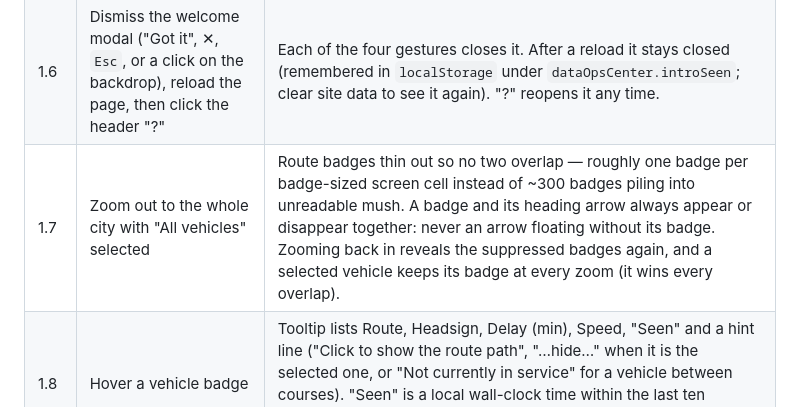
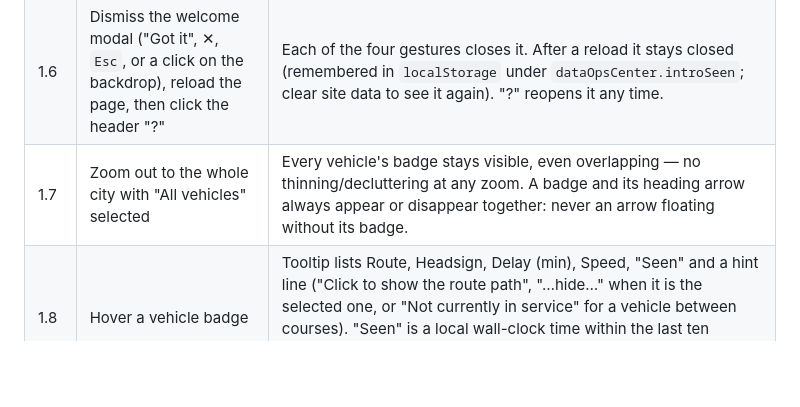
Before and after one commit to glowackirobert/data-ops-center, a Markdown page: WEB_APP_MANUAL_TEST_PLAN.md, the part around the change. Rendered like a GitHub page; blank space fills up the shorter version.

```diff
--- a/WEB_APP_MANUAL_TEST_PLAN.md
+++ b/WEB_APP_MANUAL_TEST_PLAN.md
@@ -26,7 +26,7 @@ Commands for everything below are in `cluster-setup/README-docker.md`.
 | 1.4 | Pan and zoom the map, then wait for a refresh                                                                          | Your pan/zoom position is preserved — only the vehicle dots move/update, the camera does not snap back.                                                                                                                                                                                                                                                                                      |
 | 1.5 | Zoom out below street level                                                                                            | Stop poles (small circular dots) disappear below zoom 13, unless a route is selected (see §2). Zooming back in brings them back.                                                                                                                                                                                                                                                             |
 | 1.6 | Dismiss the welcome modal ("Got it", ✕, `Esc`, or a click on the backdrop), reload the page, then click the header "?" | Each of the four gestures closes it. After a reload it stays closed (remembered in `localStorage` under `dataOpsCenter.introSeen`; clear site data to see it again). "?" reopens it any time.                                                                                                                                                                                                |
-| 1.7 | Zoom out to the whole city with "All vehicles" selected                                                                | Route badges thin out so no two overlap — roughly one badge per badge-sized screen cell instead of ~300 badges piling into unreadable mush. A badge and its heading arrow always appear or disappear together: never an arrow floating without its badge. Zooming back in reveals the suppressed badges again, and a selected vehicle keeps its badge at every zoom (it wins every overlap). |
+| 1.7 | Zoom out to the whole city with "All vehicles" selected                                                                | Every vehicle's badge stays visible, even overlapping — no thinning/decluttering at any zoom. A badge and its heading arrow always appear or disappear together: never an arrow floating without its badge. |
 | 1.8 | Hover a vehicle badge                                                                                                  | Tooltip lists Route, Headsign, Delay (min), Speed, "Seen" and a hint line ("Click to show the route path", "…hide…" when it is the selected one, or "Not currently in service" for a vehicle between courses). "Seen" is a local wall-clock time within the last ten minutes — **not** offset by the UTC difference (the query casts the timestamp to epoch millis for exactly this reason). |
 | 1.9 | Look at the map controls, top-right                                                                                    | Zoom in / zoom out buttons only.                                                                                                                                                                                                                                                                                                                                                             |
 | 1.10 | Leave the map running for over ten minutes and watch a vehicle that pulls into a depot                                | It disappears from the map once its last position is older than 10 minutes (`ago('PT10M')` in `POSITIONS_SQL`) — the upsert table guarantees one row per vehicle, not a fresh one, so the window is what drops vehicles that have gone quiet.                                                                                                                                                |
```
Also changed, not shown: .claude/agents/web-app-feature-reviewer.md (+5 -1 lines).
